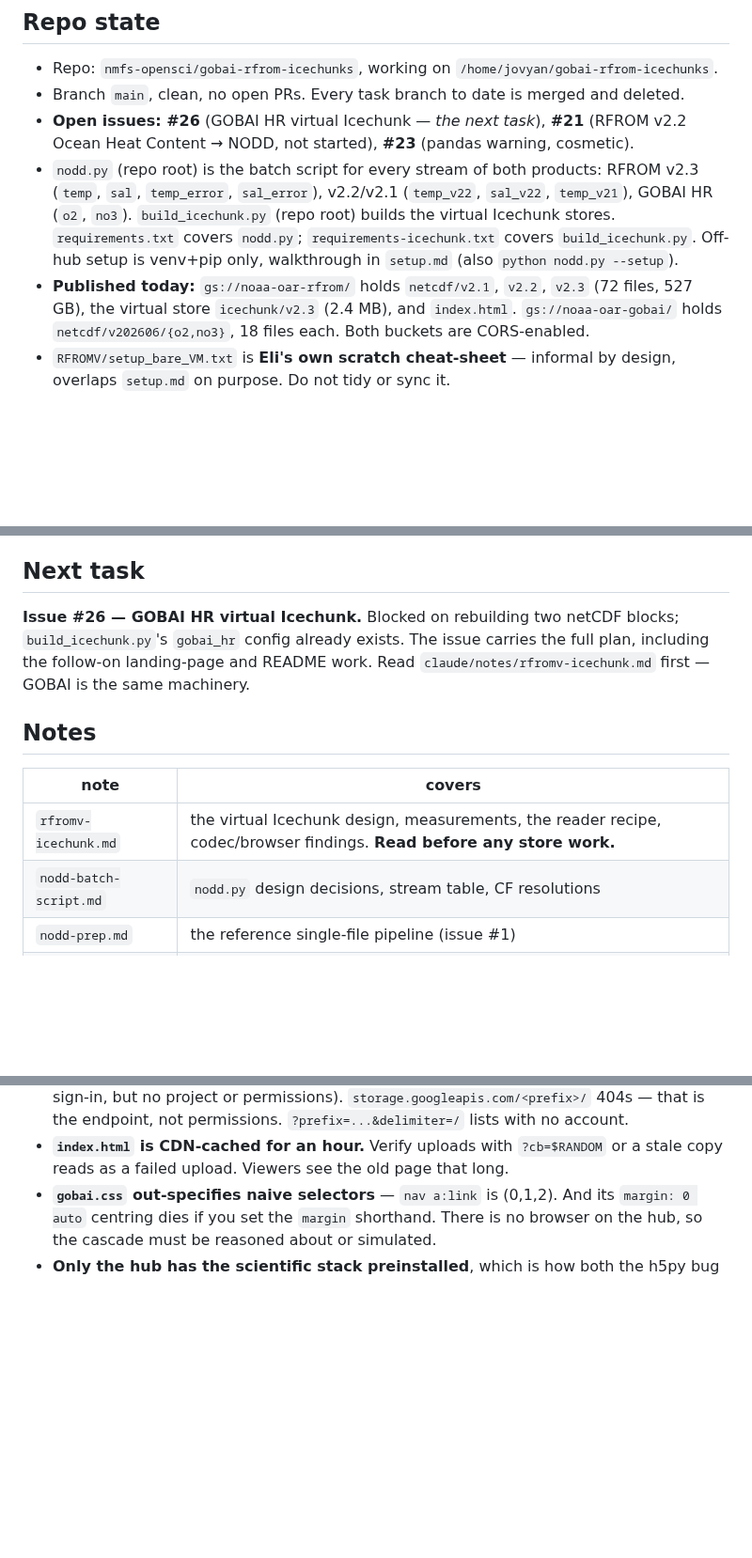
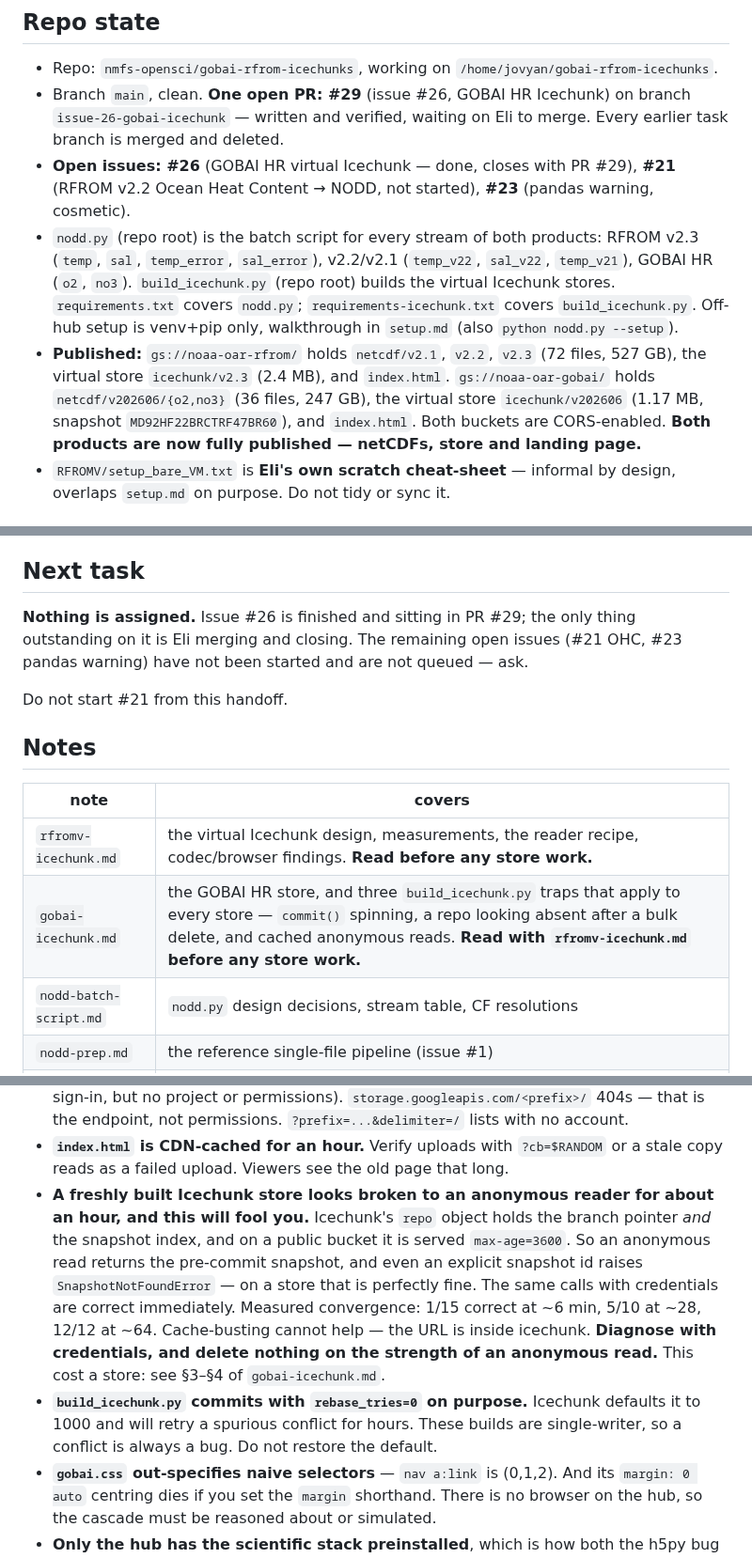
Before and after one commit to nmfs-opensci/gobai-rfrom-icechunks, a Markdown page: claude/handoff.md, 3 parts joined by grey strips. Shown at 94% size. GitHub-like rendering; blank space fills up the shorter version.

Commit message:
Handoff: GOBAI HR store published; issue #26 done and in PR #29
Repo state now records both products fully published (netCDFs, store, landing
page) and the one open PR. Clears the 'next task' heading rather than leaving
#26 there, and says explicitly not to start #21 from the handoff.

Adds two facts that cost real time this session: a freshly built Icechunk store
looks broken to an ANONYMOUS reader for about an hour -- including
SnapshotNotFoundError on a valid snapshot id -- because the cached repo object
is the whole catalogue; and rebase_tries=0 in build_icechunk.py is deliberate.
Points both at the new gobai-icechunk.md note.

```diff
--- a/claude/handoff.md
+++ b/claude/handoff.md
@@ -6,10 +6,12 @@ Rolling index of session state. Keep this lean — a pointer to topic notes in
 ## Repo state
 
 - Repo: `nmfs-opensci/gobai-rfrom-icechunks`, working on `/home/jovyan/gobai-rfrom-icechunks`.
-- Branch `main`, clean, no open PRs. Every task branch to date is merged and deleted.
-- **Open issues: #26** (GOBAI HR virtual Icechunk — *the next task*), **#21**
-  (RFROM v2.2 Ocean Heat Content → NODD, not started), **#23** (pandas warning,
-  cosmetic).
+- Branch `main`, clean. **One open PR: #29** (issue #26, GOBAI HR Icechunk) on
+  branch `issue-26-gobai-icechunk` — written and verified, waiting on Eli to
+  merge. Every earlier task branch is merged and deleted.
+- **Open issues: #26** (GOBAI HR virtual Icechunk — done, closes with PR #29),
+  **#21** (RFROM v2.2 Ocean Heat Content → NODD, not started), **#23** (pandas
+  warning, cosmetic).
 - `nodd.py` (repo root) is the batch script for every stream of both products:
   RFROM v2.3 (`temp`, `sal`, `temp_error`, `sal_error`), v2.2/v2.1
   (`temp_v22`, `sal_v22`, `temp_v21`), GOBAI HR (`o2`, `no3`).
@@ -17,10 +19,12 @@ Rolling index of session state. Keep this lean — a pointer to topic notes in
   `requirements.txt` covers `nodd.py`; `requirements-icechunk.txt` covers
   `build_icechunk.py`. Off-hub setup is venv+pip only, walkthrough in `setup.md`
   (also `python nodd.py --setup`).
-- **Published today:** `gs://noaa-oar-rfrom/` holds `netcdf/v2.1`, `v2.2`,
-  `v2.3` (72 files, 527 GB), the virtual store `icechunk/v2.3` (2.4 MB), and
-  `index.html`. `gs://noaa-oar-gobai/` holds `netcdf/v202606/{o2,no3}`, 18 files
-  each. Both buckets are CORS-enabled.
+- **Published:** `gs://noaa-oar-rfrom/` holds `netcdf/v2.1`, `v2.2`, `v2.3`
+  (72 files, 527 GB), the virtual store `icechunk/v2.3` (2.4 MB), and
+  `index.html`. `gs://noaa-oar-gobai/` holds `netcdf/v202606/{o2,no3}` (36 files,
+  247 GB), the virtual store `icechunk/v202606` (1.17 MB, snapshot
+  `MD92HF22BRCTRF47BR60`), and `index.html`. Both buckets are CORS-enabled.
+  **Both products are now fully published — netCDFs, store and landing page.**
 - `RFROMV/setup_bare_VM.txt` is **Eli's own scratch cheat-sheet** — informal by
   design, overlaps `setup.md` on purpose. Do not tidy or sync it.
 
@@ -36,16 +40,18 @@ Rolling index of session state. Keep this lean — a pointer to topic notes in
 
 ## Next task
 
-**Issue #26 — GOBAI HR virtual Icechunk.** Blocked on rebuilding two netCDF
-blocks; `build_icechunk.py`'s `gobai_hr` config already exists. The issue carries
-the full plan, including the follow-on landing-page and README work. Read
-`claude/notes/rfromv-icechunk.md` first — GOBAI is the same machinery.
+**Nothing is assigned.** Issue #26 is finished and sitting in PR #29; the only
+thing outstanding on it is Eli merging and closing. The remaining open issues
+(#21 OHC, #23 pandas warning) have not been started and are not queued — ask.
+
+Do not start #21 from this handoff.
 
 ## Notes
 
 | note | covers |
 |---|---|
 | `rfromv-icechunk.md` | the virtual Icechunk design, measurements, the reader recipe, codec/browser findings. **Read before any store work.** |
+| `gobai-icechunk.md` | the GOBAI HR store, and three `build_icechunk.py` traps that apply to every store — `commit()` spinning, a repo looking absent after a bulk delete, and cached anonymous reads. **Read with `rfromv-icechunk.md` before any store work.** |
 | `nodd-batch-script.md` | `nodd.py` design decisions, stream table, CF resolutions |
 | `nodd-prep.md` | the reference single-file pipeline (issue #1) |
 | `gobai-nodd.md` | GOBAI HR → NODD recon and validation |
@@ -71,6 +77,19 @@ the full plan, including the follow-on landing-page and README work. Read
   permissions. `?prefix=...&delimiter=/` lists with no account.
 - **`index.html` is CDN-cached for an hour.** Verify uploads with `?cb=$RANDOM`
   or a stale copy reads as a failed upload. Viewers see the old page that long.
+- **A freshly built Icechunk store looks broken to an anonymous reader for about
+  an hour, and this will fool you.** Icechunk's `repo` object holds the branch
+  pointer *and* the snapshot index, and on a public bucket it is served
+  `max-age=3600`. So an anonymous read returns the pre-commit snapshot, and even
+  an explicit snapshot id raises `SnapshotNotFoundError` — on a store that is
+  perfectly fine. The same calls with credentials are correct immediately.
+  Measured convergence: 1/15 correct at ~6 min, 5/10 at ~28, 12/12 at ~64.
+  Cache-busting cannot help — the URL is inside icechunk. **Diagnose with
+  credentials, and delete nothing on the strength of an anonymous read.** This
+  cost a store: see §3–§4 of `gobai-icechunk.md`.
+- **`build_icechunk.py` commits with `rebase_tries=0` on purpose.** Icechunk
+  defaults it to 1000 and will retry a spurious conflict for hours. These builds
+  are single-writer, so a conflict is always a bug. Do not restore the default.
 - **`gobai.css` out-specifies naive selectors** — `nav a:link` is (0,1,2). And
   its `margin: 0 auto` centring dies if you set the `margin` shorthand. There is
   no browser on the hub, so the cascade must be reasoned about or simulated.
```
Also changed, not shown: other parts of claude/handoff.md (+5 -0 lines).
